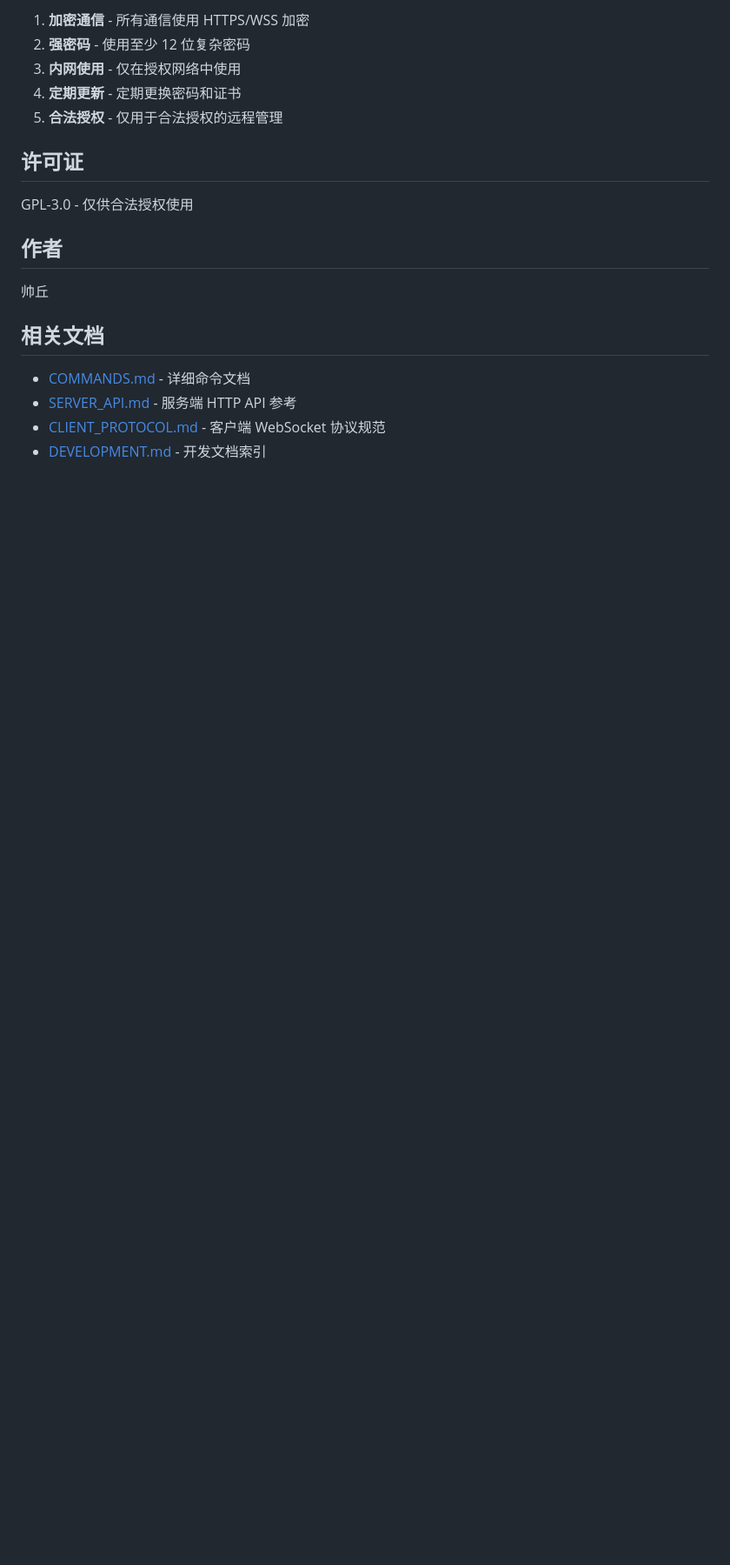
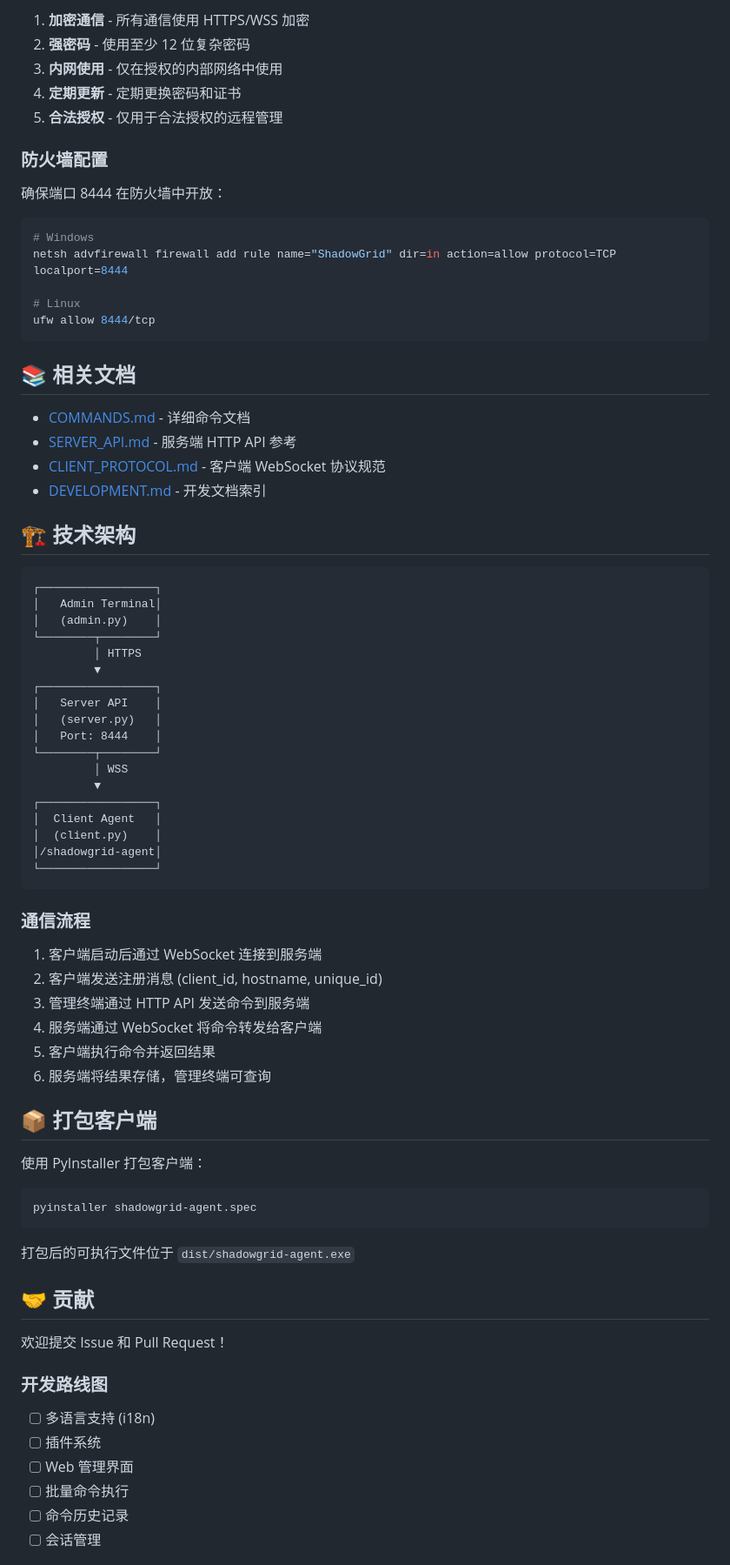
Before and after one commit to qiuqiqiuqid/ShadowGrid, a Markdown page: README.md, the part around one of its changes. Shown at 87% size. GitHub-like rendering; blank space fills up the shorter version.

````diff
--- a/README.md
+++ b/README.md
@@ -195,18 +169,81 @@ ShadowGrid/
 
 1. **加密通信** - 所有通信使用 HTTPS/WSS 加密
 2. **强密码** - 使用至少 12 位复杂密码
-3. **内网使用** - 仅在授权网络中使用
+3. **内网使用** - 仅在授权的内部网络中使用
 4. **定期更新** - 定期更换密码和证书
 5. **合法授权** - 仅用于合法授权的远程管理
 
-## 许可证
-GPL-3.0 - 仅供合法授权使用
+### 防火墙配置
 
-## 作者
-帅丘
+确保端口 8444 在防火墙中开放：
 
-## 相关文档
+```bash
+# Windows
+netsh advfirewall firewall add rule name="ShadowGrid" dir=in action=allow protocol=TCP localport=8444
+
+# Linux
+ufw allow 8444/tcp
+```
+
+## 📚 相关文档
+
 - [COMMANDS.md](./COMMANDS.md) - 详细命令文档
 - [SERVER_API.md](./SERVER_API.md) - 服务端 HTTP API 参考
 - [CLIENT_PROTOCOL.md](./CLIENT_PROTOCOL.md) - 客户端 WebSocket 协议规范
 - [DEVELOPMENT.md](./DEVELOPMENT.md) - 开发文档索引
+
+## 🏗️ 技术架构
+
+```
+┌─────────────────┐
+│   Admin Terminal│
+│   (admin.py)    │
+└────────┬────────┘
+         │ HTTPS
+         ▼
+┌─────────────────┐
+│   Server API    │
+│   (server.py)   │
+│   Port: 8444    │
+└────────┬────────┘
+         │ WSS
+         ▼
+┌─────────────────┐
+│  Client Agent   │
+│  (client.py)    │
+│/shadowgrid-agent│
+└─────────────────┘
+```
+
+### 通信流程
+
+1. 客户端启动后通过 WebSocket 连接到服务端
+2. 客户端发送注册消息 (client_id, hostname, unique_id)
+3. 管理终端通过 HTTP API 发送命令到服务端
+4. 服务端通过 WebSocket 将命令转发给客户端
+5. 客户端执行命令并返回结果
+6. 服务端将结果存储，管理终端可查询
+
+## 📦 打包客户端
+
+使用 PyInstaller 打包客户端：
+
+```bash
+pyinstaller shadowgrid-agent.spec
+```
+
+打包后的可执行文件位于 `dist/shadowgrid-agent.exe`
+
+## 🤝 贡献
+
+欢迎提交 Issue 和 Pull Request！
+
+### 开发路线图
+
+- [ ] 多语言支持 (i18n)
+- [ ] 插件系统
+- [ ] Web 管理界面
+- [ ] 批量命令执行
+- [ ] 命令历史记录
+- [ ] 会话管理
+
````
Also changed, not shown: other parts of README.md (+80 -73 lines).
